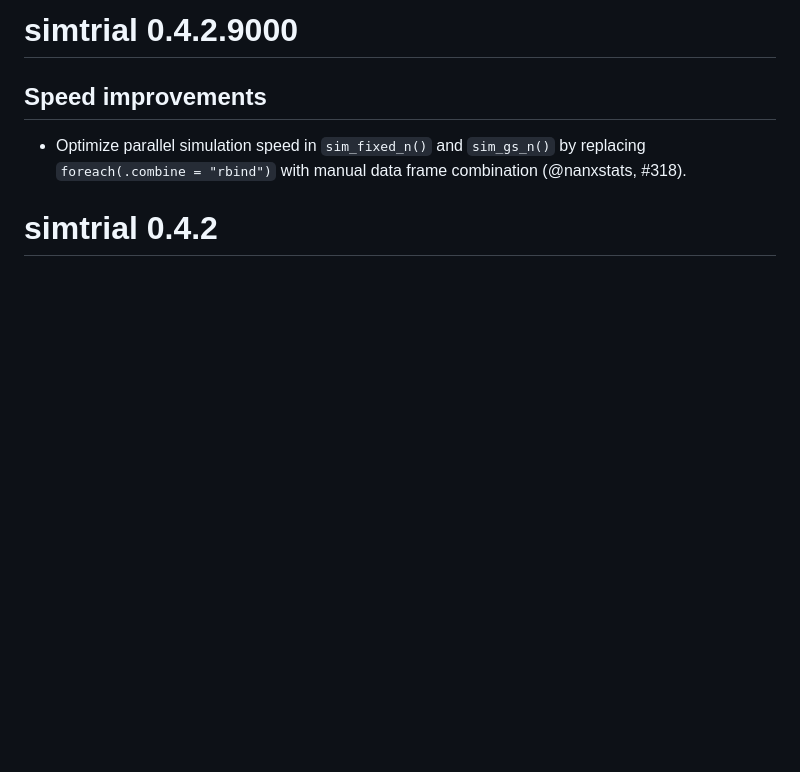
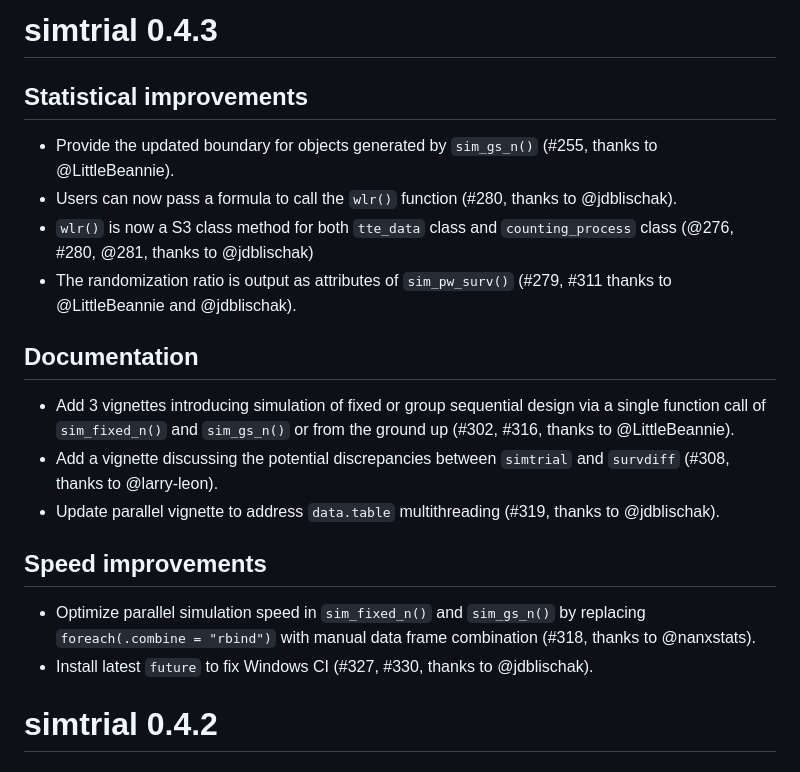
Before and after one commit to Merck/simtrial, a Markdown page: NEWS.md, the part around the change. Drawn GitHub-style; blank space fills up the shorter version.

```diff
--- a/NEWS.md
+++ b/NEWS.md
@@ -1,10 +1,29 @@
-# simtrial 0.4.2.9000
+# simtrial 0.4.3
+
+## Statistical improvements
+
+- Provide the updated boundary for objects generated by `sim_gs_n()` (#255, thanks to @LittleBeannie).
+- Users can now pass a formula to call the `wlr()` function (#280, thanks to @jdblischak).
+- `wlr()` is now a S3 class method for both `tte_data` class and `counting_process` class
+(@276, #280, @281, thanks to @jdblischak)
+- The randomization ratio is output as attributes of `sim_pw_surv()`
+(#279, #311 thanks to @LittleBeannie and @jdblischak).
+
+## Documentation
+
+- Add 3 vignettes introducing simulation of fixed or group sequential design
+via a single function call of `sim_fixed_n()` and `sim_gs_n()` or from the ground up
+(#302, #316, thanks to @LittleBeannie).
+- Add a vignette discussing the potential discrepancies between `simtrial` and `survdiff`
+(#308, thanks to @larry-leon).
+- Update parallel vignette to address `data.table` multithreading (#319, thanks to @jdblischak).
 
 ## Speed improvements
 
 - Optimize parallel simulation speed in `sim_fixed_n()` and `sim_gs_n()` by
   replacing `foreach(.combine = "rbind")` with manual data frame combination
-  (@nanxstats, #318).
+  (#318, thanks to @nanxstats).
+- Install latest `future` to fix Windows CI (#327, #330, thanks to @jdblischak).
 
 # simtrial 0.4.2
 
```
